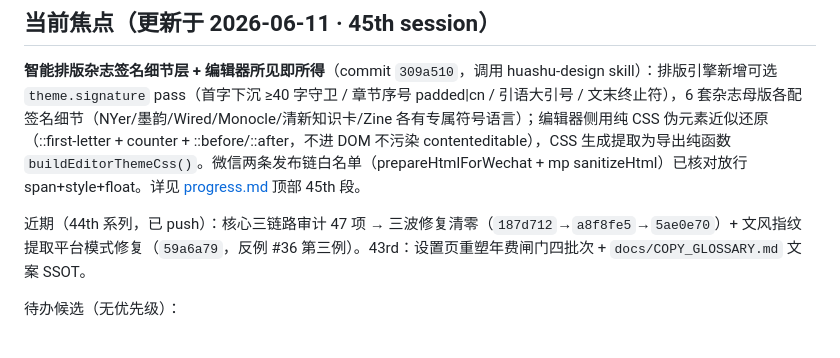
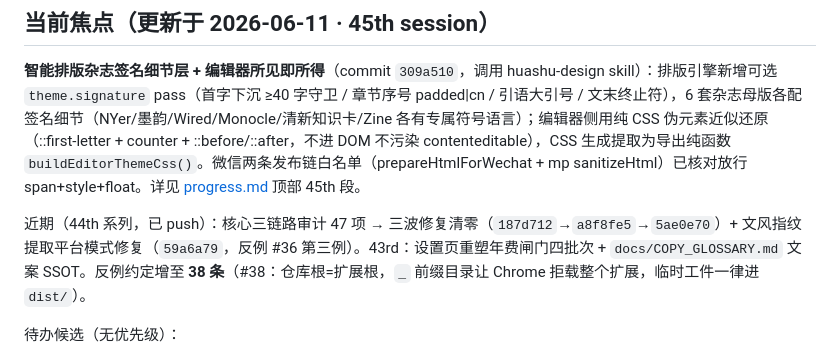
Before and after one commit to JUNSHENG428/gzhtool, a Markdown page: CLAUDE.md, the part around the change. GitHub-like rendering.

Commit message:
docs: 反例约定第 38 条——仓库根禁 _ 前缀目录（Chrome 扩展拒载），预览工件迁 dist/
Co-authored-by: Cursor <cursoragent@cursor.com>

```diff
--- a/CLAUDE.md
+++ b/CLAUDE.md
@@ -20,7 +20,7 @@
 
 **智能排版杂志签名细节层 + 编辑器所见即所得**（commit `309a510`，调用 huashu-design skill）：排版引擎新增可选 `theme.signature` pass（首字下沉 ≥40 字守卫 / 章节序号 padded|cn / 引语大引号 / 文末终止符），6 套杂志母版各配签名细节（NYer/墨韵/Wired/Monocle/清新知识卡/Zine 各有专属符号语言）；编辑器侧用纯 CSS 伪元素近似还原（::first-letter + counter + ::before/::after，不进 DOM 不污染 contenteditable），CSS 生成提取为导出纯函数 `buildEditorThemeCss()`。微信两条发布链白名单（prepareHtmlForWechat + mp sanitizeHtml）已核对放行 span+style+float。详见 [progress.md](memory-bank/progress.md) 顶部 45th 段。
 
-近期（44th 系列，已 push）：核心三链路审计 47 项 → 三波修复清零（`187d712`→`a8f8fe5`→`5ae0e70`）+ 文风指纹提取平台模式修复（`59a6a79`，反例 #36 第三例）。43rd：设置页重塑年费闸门四批次 + `docs/COPY_GLOSSARY.md` 文案 SSOT。
+近期（44th 系列，已 push）：核心三链路审计 47 项 → 三波修复清零（`187d712`→`a8f8fe5`→`5ae0e70`）+ 文风指纹提取平台模式修复（`59a6a79`，反例 #36 第三例）。43rd：设置页重塑年费闸门四批次 + `docs/COPY_GLOSSARY.md` 文案 SSOT。反例约定增至 **38 条**（#38：仓库根=扩展根，`_` 前缀目录让 Chrome 拒载整个扩展，临时工件一律进 `dist/`）。
 
 待办候选（无优先级）：
 - **排版真机端到端**：发草稿到 mp 实测签名细节（Android 衬线回退无衬线但细节不受影响）
```
